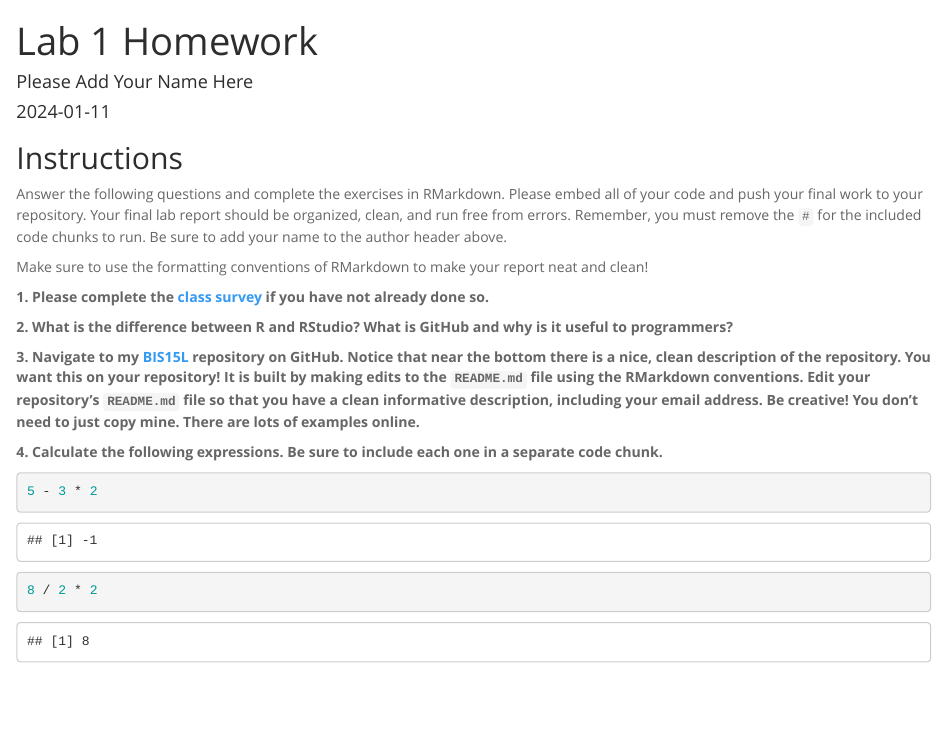
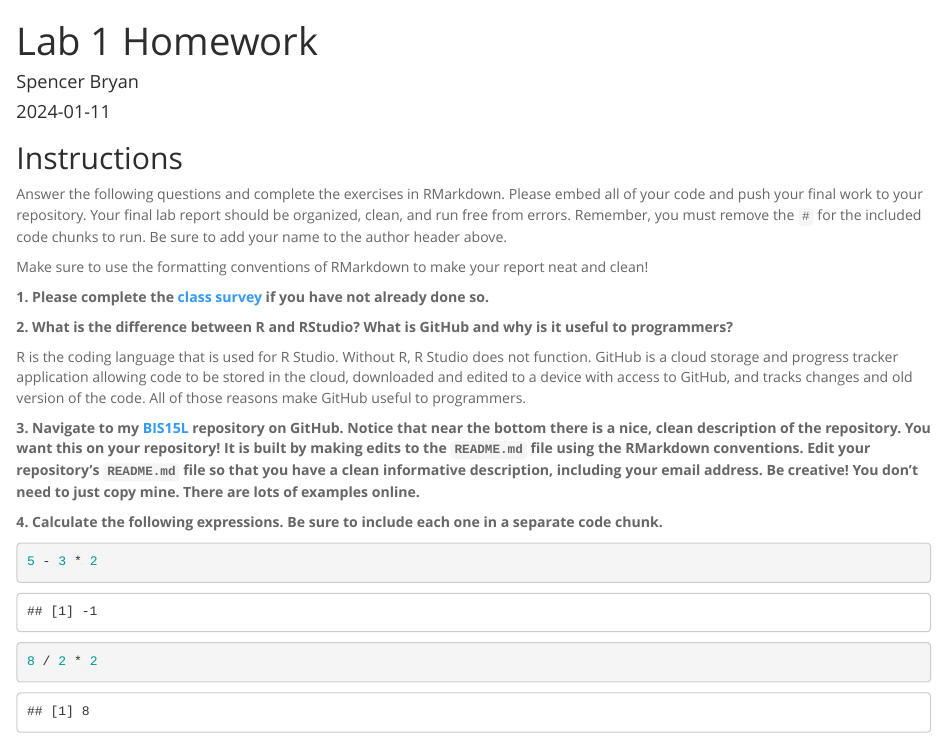
Before and after one commit to sgbryan-davis/BIS15W2024_sbryan, an R Markdown document (lab1/lab1_hw.Rmd): the page in a window 1100 px wide, from its top. Rendered offline with R 4.5, knitr and Pandoc, with nearby package versions.

Commit message:
End of Class

```diff
--- a/lab1/lab1_hw.Rmd
+++ b/lab1/lab1_hw.Rmd
@@ -1,6 +1,6 @@
 ---
 title: "Lab 1 Homework"
-author: "Please Add Your Name Here"
+author: "Spencer Bryan"
 date: "`r Sys.Date()`"
 output:
   html_document:
@@ -17,6 +17,7 @@ Make sure to use the formatting conventions of RMarkdown to make your report nea
 
 **2. What is the difference between R and RStudio? What is GitHub and why is it useful to programmers?**
 
+R is the coding language that is used for R Studio. Without R, R Studio does not function. GitHub is a cloud storage and progress tracker application allowing code to be stored in the cloud, downloaded and edited to a device with access to GitHub, and tracks changes and old version of the code. All of those reasons make GitHub useful to programmers.
 
 
 **3. Navigate to my [BIS15L](https://github.com/jmledford3115/BIS15LW2021_jledford) repository on GitHub. Notice that near the bottom there is a nice, clean description of the repository. You want this on your repository! It is built by making edits to the `README.md` file using the RMarkdown conventions. Edit your repository's `README.md` file so that you have a clean informative description, including your email address. Be creative! You don't need to just copy mine. There are lots of examples online.**
```
